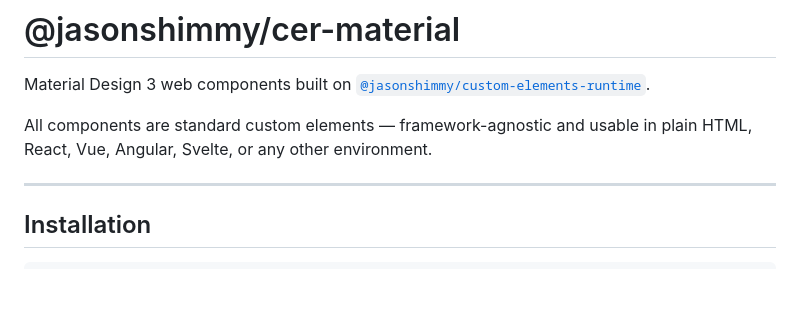
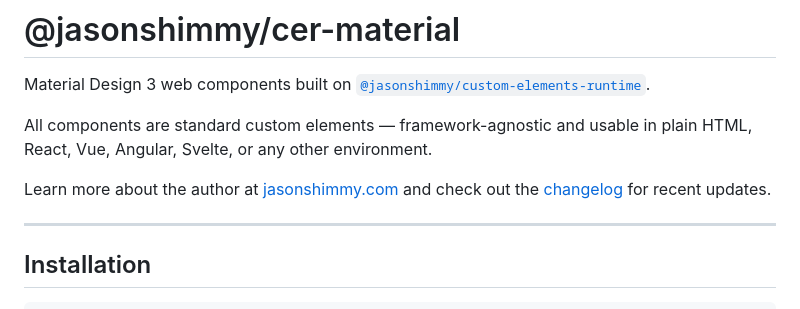
Before and after one commit to jshimkoski/cer-material, a Markdown page: README.md, the part around the change. GitHub-like rendering; blank space fills up the shorter version.

Commit message:
fix: update readme

```diff
--- a/README.md
+++ b/README.md
@@ -3,6 +3,8 @@
 Material Design 3 web components built on [`@jasonshimmy/custom-elements-runtime`](https://github.com/jshimkoski/custom-elements).
 
 All components are standard custom elements — framework-agnostic and usable in plain HTML, React, Vue, Angular, Svelte, or any other environment.
+
+Learn more about the author at [jasonshimmy.com](https://jasonshimmy.com) and check out the [changelog](./CHANGELOG.md) for recent updates.
 
 ---
 
```
